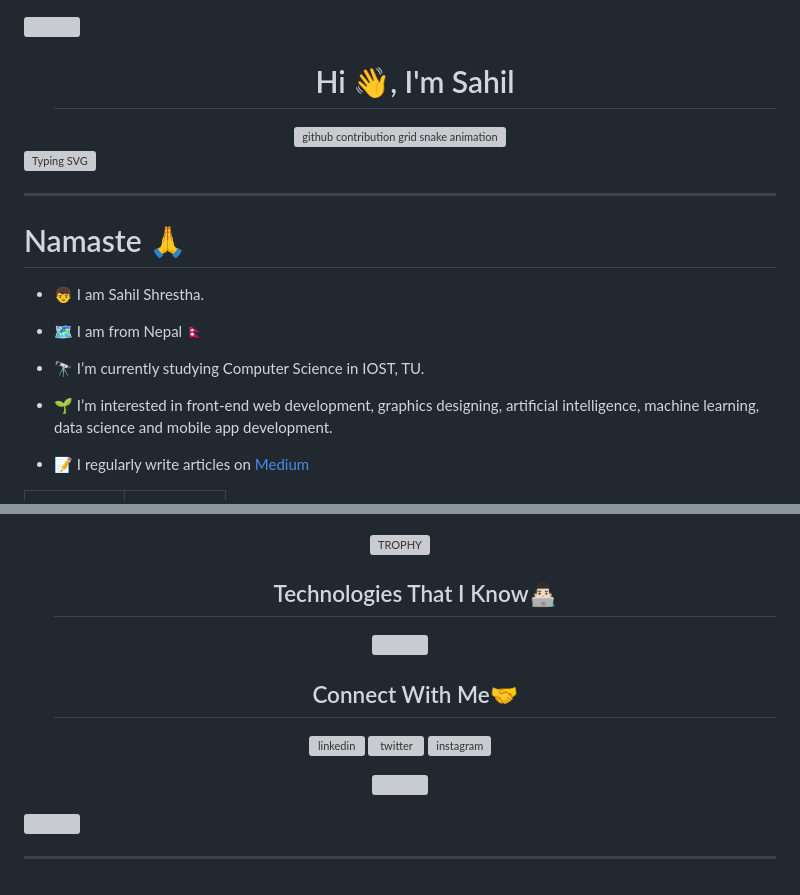
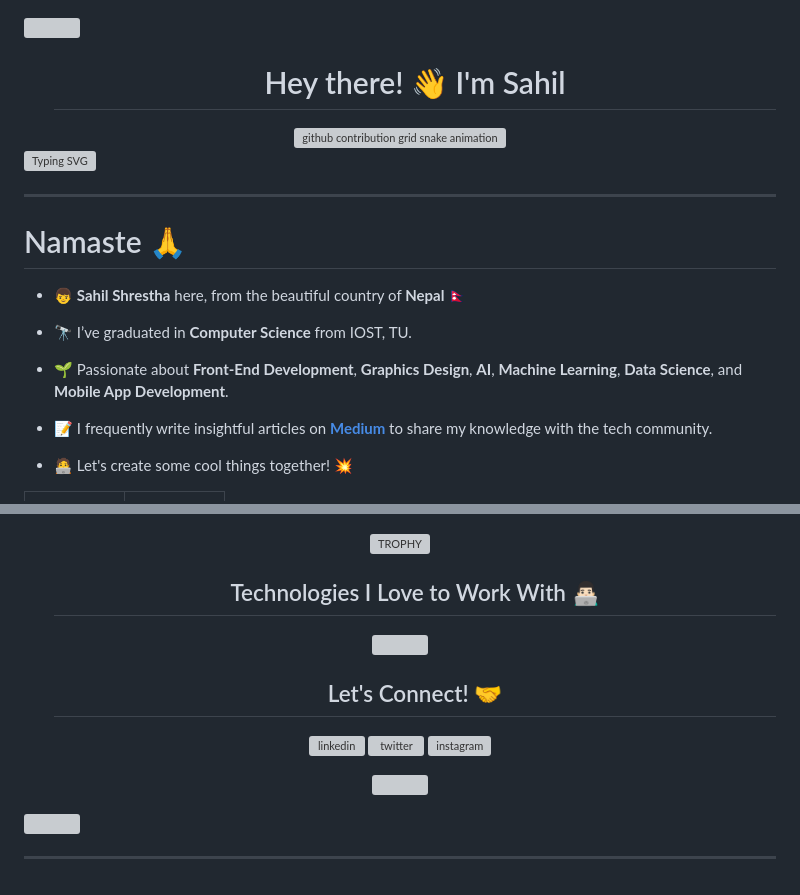
Before and after one commit to sahilian/sahilian, a Markdown page: README.md, 2 parts joined by grey strips. GitHub-like rendering; grey boxes are pictures that could not be loaded.

```diff
--- a/README.md
+++ b/README.md
@@ -1,16 +1,14 @@
-
 <!--horizontal divider(gradiant)-->
 <img src="https://user-images.githubusercontent.com/73097560/115834477-dbab4500-a447-11eb-908a-139a6edaec5c.gif">
 
 <!--h1 without bottom border-->
 <div id="user-content-toc">
   <ul align="center">
-    <summary><h1 style="display: inline-block">Hi 👋, I'm Sahil</h1></summary>
+    <summary><h1 style="display: inline-block">Hey there! 👋 I'm Sahil</h1></summary>
   </ul>
 </div>
 
-
-<!--- snake -->
+<!--snake -->
 <div align="center">
  <picture>
   <source
@@ -36,21 +32,17 @@
 ***********************************
 # Namaste 🙏
 
-- 👦 I am Sahil Shrestha.
+- 👦 **Sahil Shrestha** here, from the beautiful country of **Nepal** 🇳🇵
 
-- 🗺 I am from Nepal 🇳🇵
+- 🔭 I’ve graduated in **Computer Science** from IOST, TU.
 
-- 🔭 I’m currently studying Computer Science in IOST, TU.
+- 🌱 Passionate about **Front-End Development**, **Graphics Design**, **AI**, **Machine Learning**, **Data Science**, and **Mobile App Development**.
 
-- 🌱 I’m interested in front-end web development, graphics designing, artificial intelligence, machine learning, data science and mobile app development.
+- 📝 I frequently write insightful articles on **[Medium](https://sahilistic.medium.com/)** to share my knowledge with the tech community.
 
-- 📝 I regularly write articles on [Medium](https://sahilistic.medium.com/)
-
-
+- 🧑‍💻 Let's create some cool things together! 💥
 
 <!--Intro end-->
-
-
 
 <!--- stats & Trophy (start) -->
 <p align="center">
@@ -85,11 +77,10 @@
 </p>
 <!--- stats (end) -->
 
-
 <!--h1 without bottom border-->
 <div id="user-content-toc">
   <ul align="center">
-    <summary><h2 style="display: inline-block">Technologies That I Know👨🏻‍💻</h2></summary>
+    <summary><h2 style="display: inline-block">Technologies I Love to Work With 👨🏻‍💻</h2></summary>
   </ul>
 </div>
 <!--tech stack icons-->
@@ -99,12 +90,11 @@
   </a>
 </p>
 
-
 <!-- Connect with me -->
 <!--h2 without bottom border-->
 <div id="user-content-toc">
   <ul align="center">
-    <summary><h2 style="display: inline-block">Connect With Me🤝</h2></summary>
+    <summary><h2 style="display: inline-block">Let's Connect! 🤝</h2></summary>
   </ul>
 </div>
 
@@ -116,7 +106,6 @@
 
 </p>
 
-
 <!--profile visit count-->
 <div align="center">
 
@@ -127,4 +116,4 @@
 <!--horizontal divider(gradiant)-->
 <img src="https://user-images.githubusercontent.com/73097560/115834477-dbab4500-a447-11eb-908a-139a6edaec5c.gif">
 
-----------------------------------------------------------------------
+-----------------------------------
```
Also changed, not shown: other parts of README.md (+2 -4 lines).
